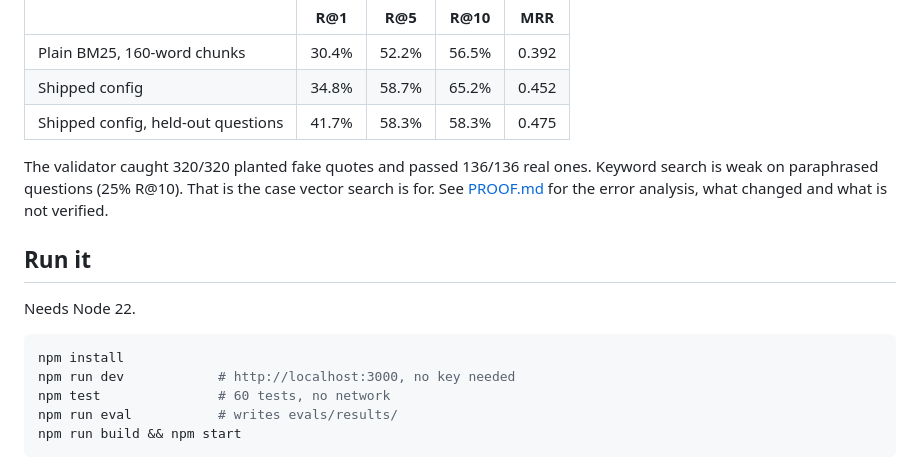
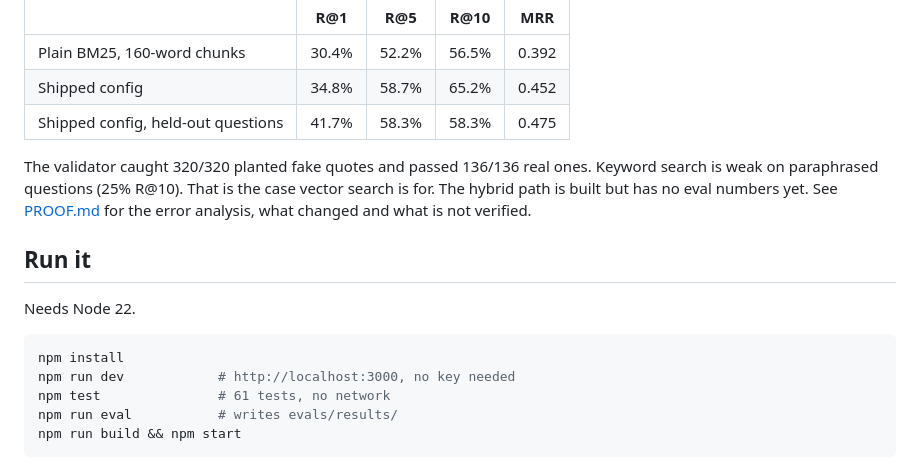
Before and after one commit to frogr/marginalia, a Markdown page: README.md, the part around the change. Drawn GitHub-style.

````diff
--- a/README.md
+++ b/README.md
@@ -24,7 +24,7 @@ Optional hybrid retrieval: if `OPENAI_API_KEY` is set when you run `npm run embe
 | Shipped config | 34.8% | 58.7% | 65.2% | 0.452 |
 | Shipped config, held-out questions | 41.7% | 58.3% | 58.3% | 0.475 |
 
-The validator caught 320/320 planted fake quotes and passed 136/136 real ones. Keyword search is weak on paraphrased questions (25% R@10). That is the case vector search is for. See [PROOF.md](PROOF.md) for the error analysis, what changed and what is not verified.
+The validator caught 320/320 planted fake quotes and passed 136/136 real ones. Keyword search is weak on paraphrased questions (25% R@10). That is the case vector search is for. The hybrid path is built but has no eval numbers yet. See [PROOF.md](PROOF.md) for the error analysis, what changed and what is not verified.
 
 ## Run it
 
@@ -33,7 +33,7 @@ Needs Node 22.
 ```sh
 npm install
 npm run dev            # http://localhost:3000, no key needed
-npm test               # 60 tests, no network
+npm test               # 61 tests, no network
 npm run eval           # writes evals/results/
 npm run build && npm start
 ```
````
Also changed, not shown: PROOF.md (+4 -2 lines).
